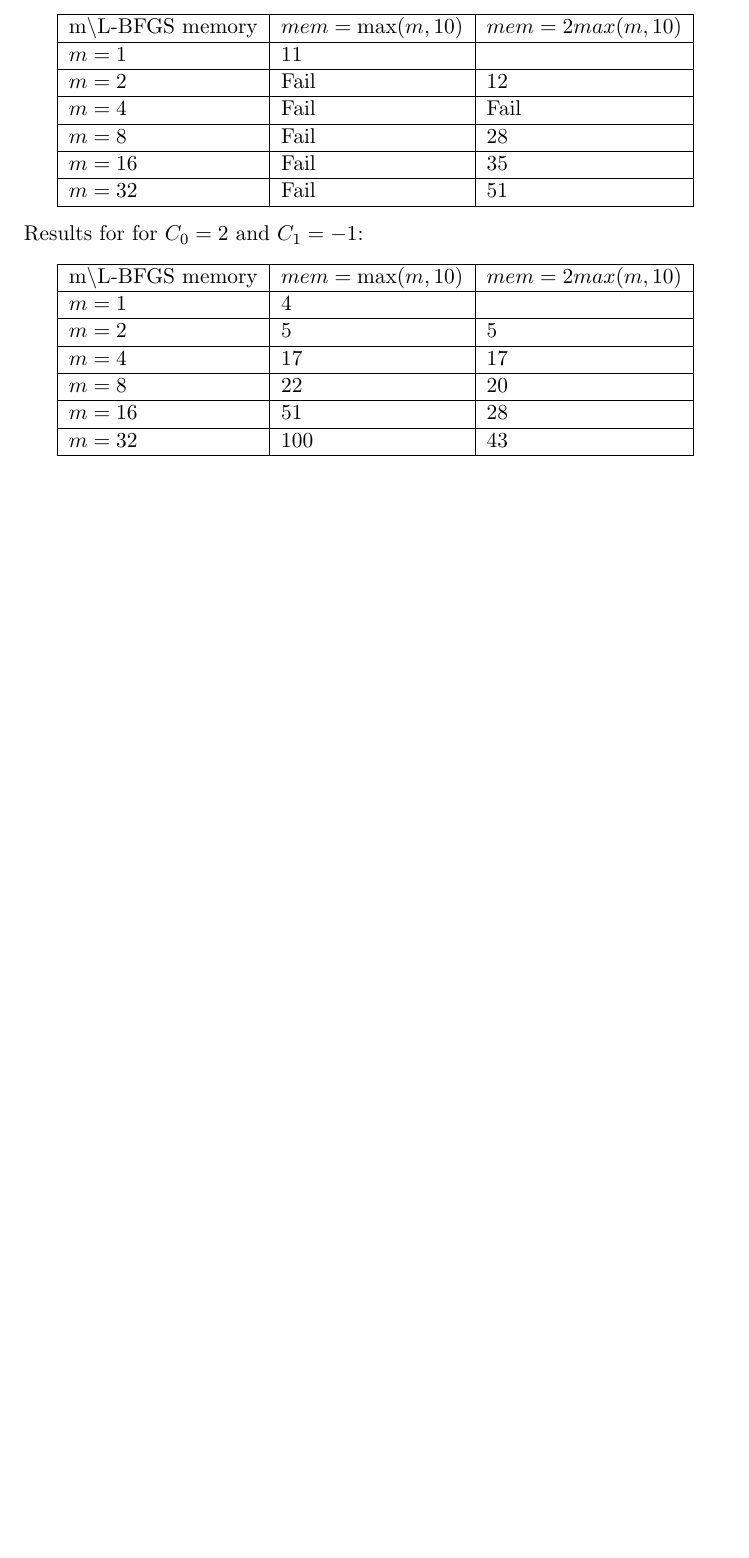
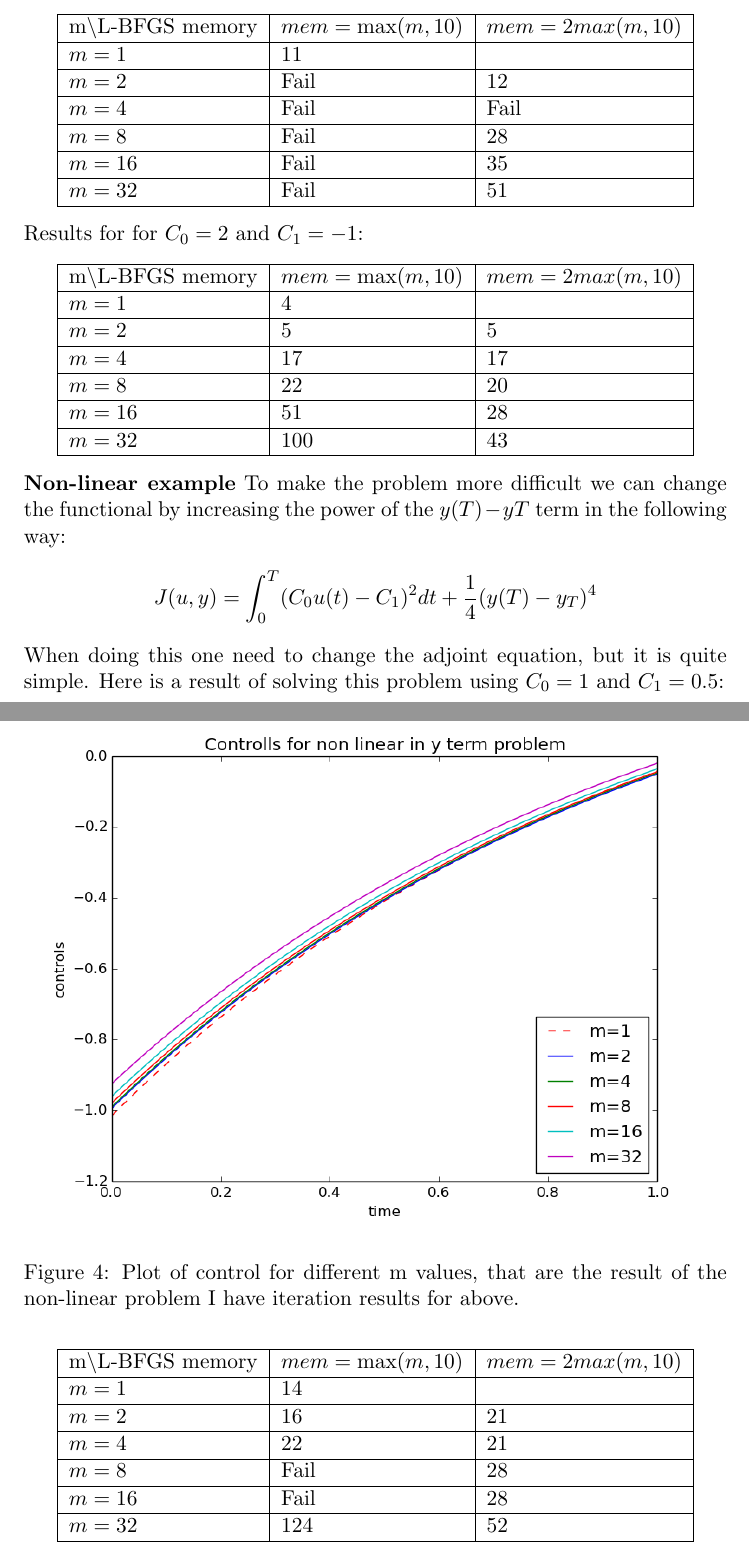
Before and after one commit to andrthu/mek4250, a LaTeX document (adjoint/report/lbfgs_rep/lbfgs_writeup.tex): part of page 6 of 6 before the commit and two parts of pages 6 and 7 of 7 after it, the two joined at a grey line, cut so that both start at the same text, the shorter picture padded with empty space. Compiled offline with pdfLaTeX.

Commit message:
added non-linear y into the report

```diff
--- a/adjoint/report/lbfgs_rep/lbfgs_writeup.tex
+++ b/adjoint/report/lbfgs_rep/lbfgs_writeup.tex
@@ -193,4 +193,27 @@ Results for for $C_0=2 $ and $C_1= -1$:
     $m=32$ &  100 &  43	\\ \hline
     \end{tabular}
 \end{center}
+\textbf{Non-linear example}
+To make the problem more difficult we can change the functional by increasing the power of the $y(T)-yT$ term in the following way:
+\begin{align*}
+J(u,y) = \int_0^T (C_0u(t)-C_1)^2dt + \frac{1}{4}(y(T)-y_T)^4
+\end{align*}
+When doing this one need to change the adjoint equation, but it is quite simple. Here is a result of solving this problem using $C_0=1 $ and $C_1= 0.5$:
+\begin{center}
+    \begin{tabular}{| l | l | l |}
+    \hline
+    m\textbackslash L-BFGS memory & $mem =\max(m,10)$& $mem=2max(m,10)$\\ \hline
+    $m=1$  &  14 &  \\ \hline
+    $m=2$  &  16 & 21 	\\ \hline
+    $m=4$ &  22 & 21 \\ \hline
+    $m=8$ &  Fail &  28	\\ \hline
+    $m=16$ &  Fail & 28 \\ \hline
+    $m=32$ &  124 &  52	\\ \hline
+    \end{tabular}
+\end{center}
+\begin{figure}
+  \includegraphics[width=\linewidth]{non_linY.png}
+  \caption{Plot of control for different m values, that are the result of the non-linear problem I have iteration results for above. }
+  \label{Fig 4}
+\end{figure}
 \end{document}
```
Also changed, not shown: adjoint/report/lbfgs_rep/non_linY.png (added), 3 other files.
